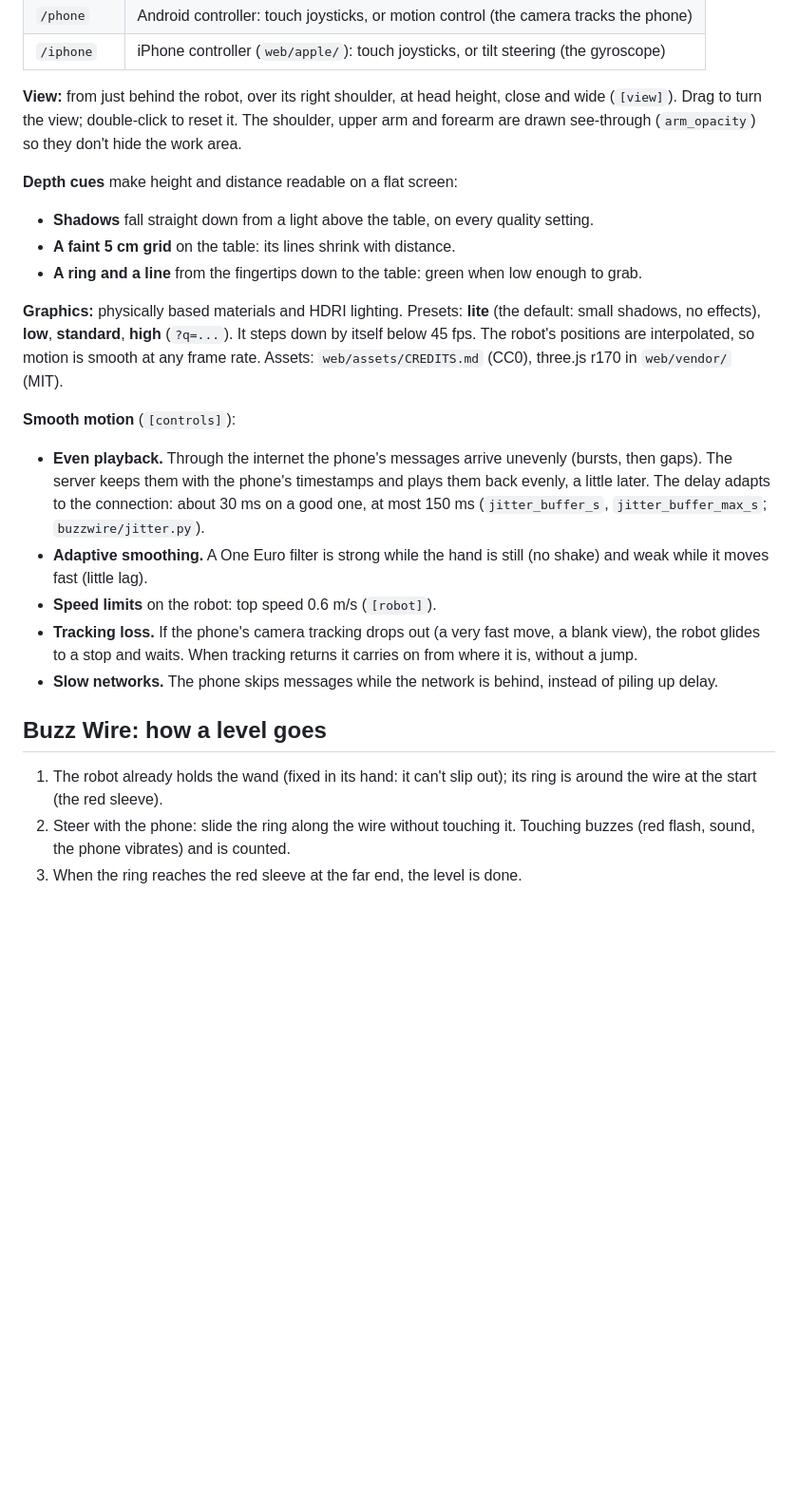
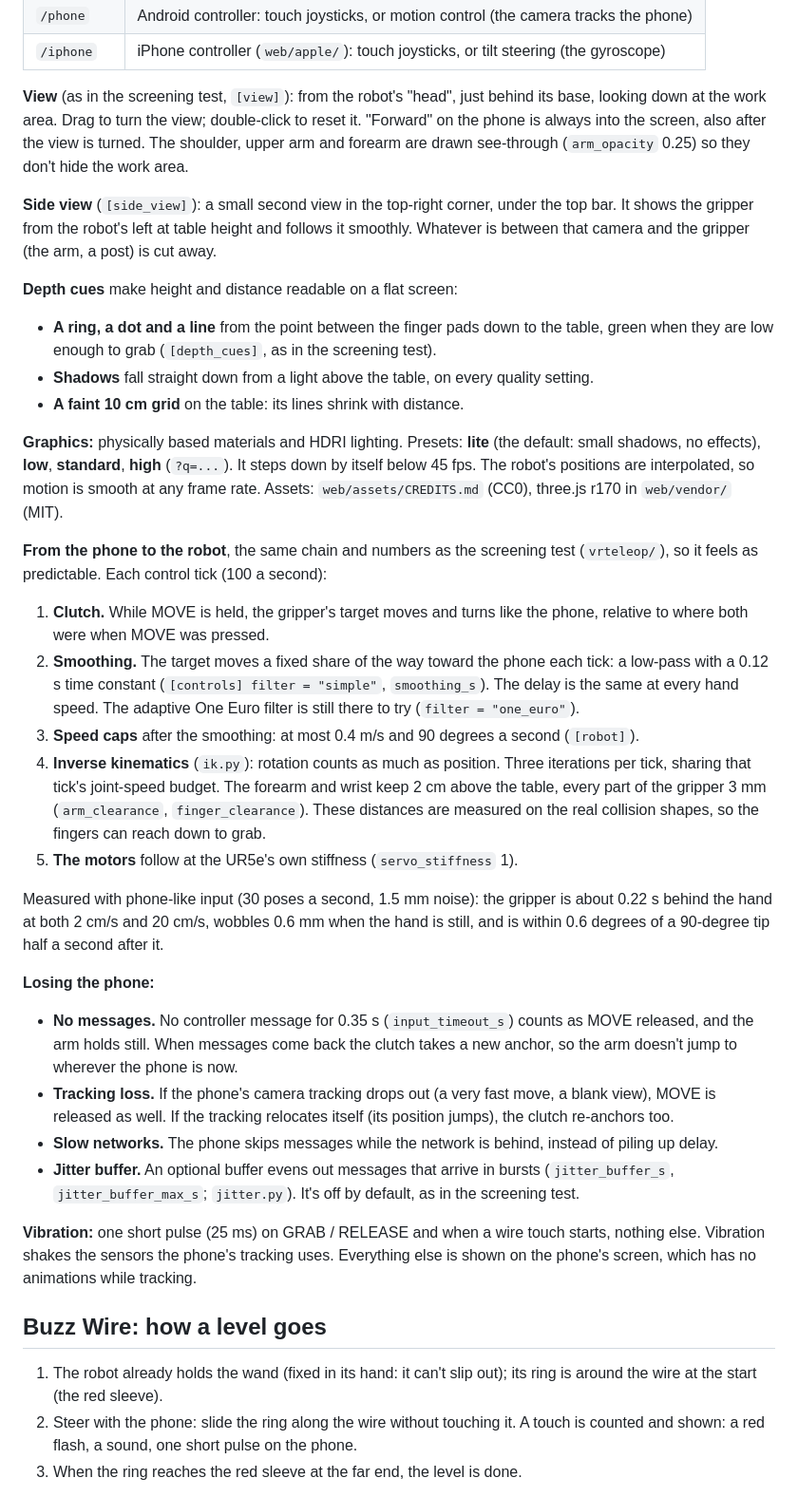
Before and after one commit to Thanuish/robot-screening-test, a Markdown page: buzzwire/README.md, the part around one of its changes. Shown at 95% size. Drawn GitHub-style; blank space fills up the shorter version.

Commit message:
README: the phone-to-robot chain as in the screening test, the side view, depth cues, vibration, stale input
Co-Authored-By: Claude Opus 5.5 <noreply@anthropic.com>

```diff
--- a/buzzwire/README.md
+++ b/buzzwire/README.md
@@ -59,14 +59,20 @@ python -m TEST_TELEOP.lobby tunnel      # the public https address the phones an
 | `/phone` | Android controller: touch joysticks, or motion control (the camera tracks the phone) |
 | `/iphone` | iPhone controller (`web/apple/`): touch joysticks, or tilt steering (the gyroscope) |
 
-**View:** from just behind the robot, over its right shoulder, at head height, close and wide
-(`[view]`). Drag to turn the view; double-click to reset it. The shoulder, upper arm and forearm
-are drawn see-through (`arm_opacity`) so they don't hide the work area.
+**View** (as in the screening test, `[view]`): from the robot's "head", just behind its base,
+looking down at the work area. Drag to turn the view; double-click to reset it. "Forward" on the
+phone is always into the screen, also after the view is turned. The shoulder, upper arm and
+forearm are drawn see-through (`arm_opacity` 0.25) so they don't hide the work area.
+
+**Side view** (`[side_view]`): a small second view in the top-right corner, under the top bar.
+It shows the gripper from the robot's left at table height and follows it smoothly. Whatever is
+between that camera and the gripper (the arm, a post) is cut away.
 
 **Depth cues** make height and distance readable on a flat screen:
+- **A ring, a dot and a line** from the point between the finger pads down to the table, green
+  when they are low enough to grab (`[depth_cues]`, as in the screening test).
 - **Shadows** fall straight down from a light above the table, on every quality setting.
-- **A faint 5 cm grid** on the table: its lines shrink with distance.
-- **A ring and a line** from the fingertips down to the table: green when low enough to grab.
+- **A faint 10 cm grid** on the table: its lines shrink with distance.
 
 **Graphics:** physically based materials and HDRI lighting. Presets: **lite** (the default:
 small shadows, no effects), **low**, **standard**, **high** (`?q=...`). It steps down by itself
@@ -74,26 +80,48 @@ below 45 fps. The
 robot's positions are interpolated, so motion is smooth at any frame rate. Assets:
 `web/assets/CREDITS.md` (CC0), three.js r170 in `web/vendor/` (MIT).
 
-**Smooth motion** (`[controls]`):
-- **Even playback.** Through the internet the phone's messages arrive unevenly (bursts, then
-  gaps). The server keeps them with the phone's timestamps and plays them back evenly, a little
-  later. The delay adapts to the connection: about 30 ms on a good one, at most 150 ms
-  (`jitter_buffer_s`, `jitter_buffer_max_s`; `buzzwire/jitter.py`).
-- **Adaptive smoothing.** A One Euro filter is strong while the hand is still (no shake) and
-  weak while it moves fast (little lag).
-- **Speed limits** on the robot: top speed 0.6 m/s (`[robot]`).
+**From the phone to the robot**, the same chain and numbers as the screening test
+(`vrteleop/`), so it feels as predictable. Each control tick (100 a second):
+1. **Clutch.** While MOVE is held, the gripper's target moves and turns like the phone, relative
+   to where both were when MOVE was pressed.
+2. **Smoothing.** The target moves a fixed share of the way toward the phone each tick: a
+   low-pass with a 0.12 s time constant (`[controls] filter = "simple"`, `smoothing_s`). The
+   delay is the same at every hand speed. The adaptive One Euro filter is still there to try
+   (`filter = "one_euro"`).
+3. **Speed caps** after the smoothing: at most 0.4 m/s and 90 degrees a second (`[robot]`).
+4. **Inverse kinematics** (`ik.py`): rotation counts as much as position. Three iterations per
+   tick, sharing that tick's joint-speed budget. The forearm and wrist keep 2 cm above the
+   table, every part of the gripper 3 mm (`arm_clearance`, `finger_clearance`). These distances
+   are measured on the real collision shapes, so the fingers can reach down to grab.
+5. **The motors** follow at the UR5e's own stiffness (`servo_stiffness` 1).
+
+Measured with phone-like input (30 poses a second, 1.5 mm noise): the gripper is about 0.22 s
+behind the hand at both 2 cm/s and 20 cm/s, wobbles 0.6 mm when the hand is still, and is within
+0.6 degrees of a 90-degree tip half a second after it.
+
+**Losing the phone:**
+- **No messages.** No controller message for 0.35 s (`input_timeout_s`) counts as MOVE
+  released, and the arm holds still. When messages come back the clutch takes a new anchor, so
+  the arm doesn't jump to wherever the phone is now.
 - **Tracking loss.** If the phone's camera tracking drops out (a very fast move, a blank view),
-  the robot glides to a stop and waits. When tracking returns it carries on from where it is,
-  without a jump.
+  MOVE is released as well. If the tracking relocates itself (its position jumps), the clutch
+  re-anchors too.
 - **Slow networks.** The phone skips messages while the network is behind, instead of piling up
   delay.
+- **Jitter buffer.** An optional buffer evens out messages that arrive in bursts
+  (`jitter_buffer_s`, `jitter_buffer_max_s`; `jitter.py`). It's off by default, as in the
+  screening test.
+
+**Vibration:** one short pulse (25 ms) on GRAB / RELEASE and when a wire touch starts, nothing
+else. Vibration shakes the sensors the phone's tracking uses. Everything else is shown on the
+phone's screen, which has no animations while tracking.
 
 ## Buzz Wire: how a level goes
 
 1. The robot already holds the wand (fixed in its hand: it can't slip out); its ring is around
    the wire at the start (the red sleeve).
 2. Steer with the phone: slide the ring along the wire without touching it.
-   Touching buzzes (red flash, sound, the phone vibrates) and is counted.
+   A touch is counted and shown: a red flash, a sound, one short pulse on the phone.
 3. When the ring reaches the red sleeve at the far end, the level is done.
 
 **The guide** (a "virtual fixture", common in teleoperation): the arm's target is limited so the
```
Also changed, not shown: other parts of buzzwire/README.md (+3 -2 lines).
